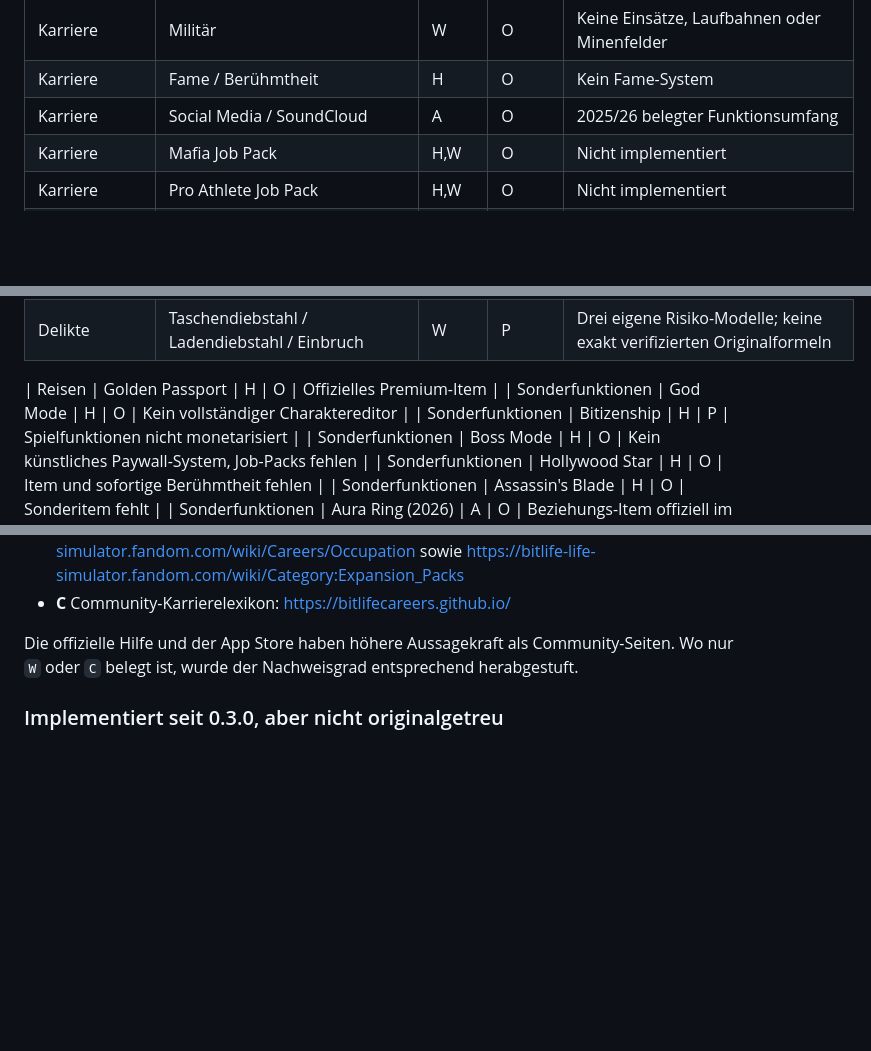
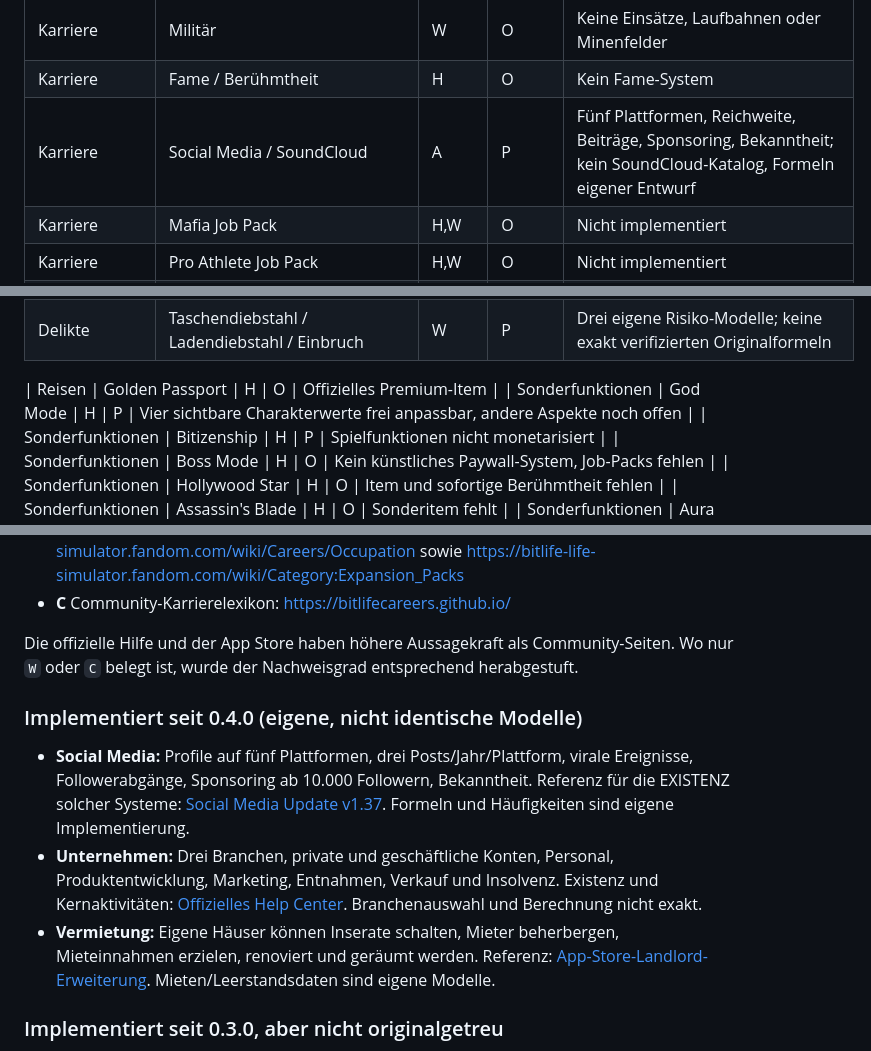
Before and after one commit to testlearnernord/LifeSimulator-Complete, a Markdown page: docs/FEATURE_MATRIX.md, 3 parts joined by grey strips. Drawn GitHub-style; blank space fills up the shorter version.

Commit message:
release: update 0.4.0 docs/FEATURE_MATRIX.md

```diff
--- a/docs/FEATURE_MATRIX.md
+++ b/docs/FEATURE_MATRIX.md
@@ -40,7 +40,7 @@
 | Karriere | Teilzeitjobs | W | O | Noch nicht integriert |
 | Karriere | Militär | W | O | Keine Einsätze, Laufbahnen oder Minenfelder |
 | Karriere | Fame / Berühmtheit | H | O | Kein Fame-System |
-| Karriere | Social Media / SoundCloud | A | O | 2025/26 belegter Funktionsumfang |
+| Karriere | Social Media / SoundCloud | A | P | Fünf Plattformen, Reichweite, Beiträge, Sponsoring, Bekanntheit; kein SoundCloud-Katalog, Formeln eigener Entwurf |
 | Karriere | Mafia Job Pack | H,W | O | Nicht implementiert |
 | Karriere | Pro Athlete Job Pack | H,W | O | Nicht implementiert |
 | Karriere | Musician Job Pack | H,W | O | Nicht implementiert |
@@ -82,7 +82,7 @@
 | Delikte | Taschendiebstahl / Ladendiebstahl / Einbruch | W | P | Drei eigene Risiko-Modelle; keine exakt verifizierten Originalformeln |
 
 | Reisen | Golden Passport | H | O | Offizielles Premium-Item |
-| Sonderfunktionen | God Mode | H | O | Kein vollständiger Charaktereditor |
+| Sonderfunktionen | God Mode | H | P | Vier sichtbare Charakterwerte frei anpassbar, andere Aspekte noch offen |
 | Sonderfunktionen | Bitizenship | H | P | Spielfunktionen nicht monetarisiert |
 | Sonderfunktionen | Boss Mode | H | O | Kein künstliches Paywall-System, Job-Packs fehlen |
 | Sonderfunktionen | Hollywood Star | H | O | Item und sofortige Berühmtheit fehlen |
@@ -113,6 +113,12 @@
 
 Die offizielle Hilfe und der App Store haben höhere Aussagekraft als Community-Seiten. Wo nur `W` oder `C` belegt ist, wurde der Nachweisgrad entsprechend herabgestuft.
 
+### Implementiert seit 0.4.0 (eigene, nicht identische Modelle)
+
+- **Social Media:** Profile auf fünf Plattformen, drei Posts/Jahr/Plattform, virale Ereignisse, Followerabgänge, Sponsoring ab 10.000 Followern, Bekanntheit. Referenz für die EXISTENZ solcher Systeme: [Social Media Update v1.37](https://progameguides.com/bitlife/bitlife-social-media-update-patch-notes-v1-37/). Formeln und Häufigkeiten sind eigene Implementierung.
+- **Unternehmen:** Drei Branchen, private und geschäftliche Konten, Personal, Produktentwicklung, Marketing, Entnahmen, Verkauf und Insolvenz. Existenz und Kernaktivitäten: [Offizielles Help Center](https://bitlifeapp.com/help/). Branchenauswahl und Berechnung nicht exakt.
+- **Vermietung:** Eigene Häuser können Inserate schalten, Mieter beherbergen, Mieteinnahmen erzielen, renoviert und geräumt werden. Referenz: [App-Store-Landlord-Erweiterung](https://apps.apple.com/de/app/bitlife-life-simulator/id1374403536). Mieten/Leerstandsdaten sind eigene Modelle.
+
 ### Implementiert seit 0.3.0, aber nicht originalgetreu
 
 - Eigener kostenloser Admin-Editor für die vier sichtbaren Charakterwerte bei der Geburt und während eines Lebens. Er beansprucht **keine** Funktionsgleichheit mit dem vollständigen God Mode des Originals (z. B. Aussehen, Talente, Verwandten-Editor oder Adelsstatus).
```
Also changed, not shown: other parts of docs/FEATURE_MATRIX.md (+1 -1 lines).
